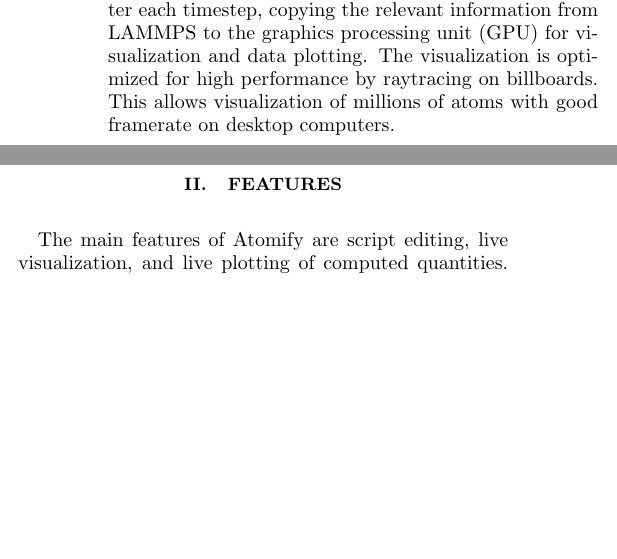
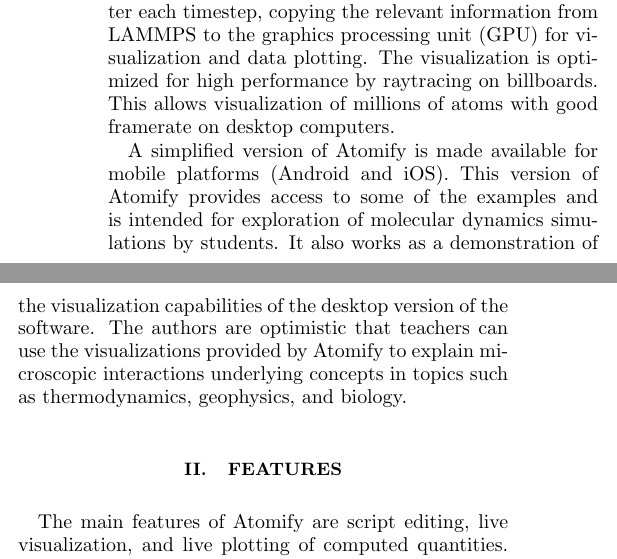
Before and after one commit to andeplane/atomify-paper, a LaTeX paper (ms.tex): two parts of the columns of page 1 of 3, joined at a grey line, cut so that both start at the same text, the shorter picture padded with empty space. Compiled offline with pdfLaTeX.

Commit message:
Mention Atomify mobile

```diff
--- a/ms.tex
+++ b/ms.tex
@@ -84,6 +84,16 @@
 The visualization is optimized for high performance by raytracing on billboards.
 This allows visualization of millions of atoms with good framerate on desktop
 computers.
+
+A simplified version of Atomify is made available for mobile platforms (Android
+and iOS).
+This version of Atomify provides access to some of the examples and is intended
+for exploration of molecular dynamics simulations by students.
+It also works as a demonstration of the visualization capabilities of the
+desktop version of the software.
+The authors are optimistic that teachers can use the visualizations provided by
+Atomify to explain microscopic interactions underlying concepts in topics such
+as thermodynamics, geophysics, and biology.
 
 \section{Features}
 
```
